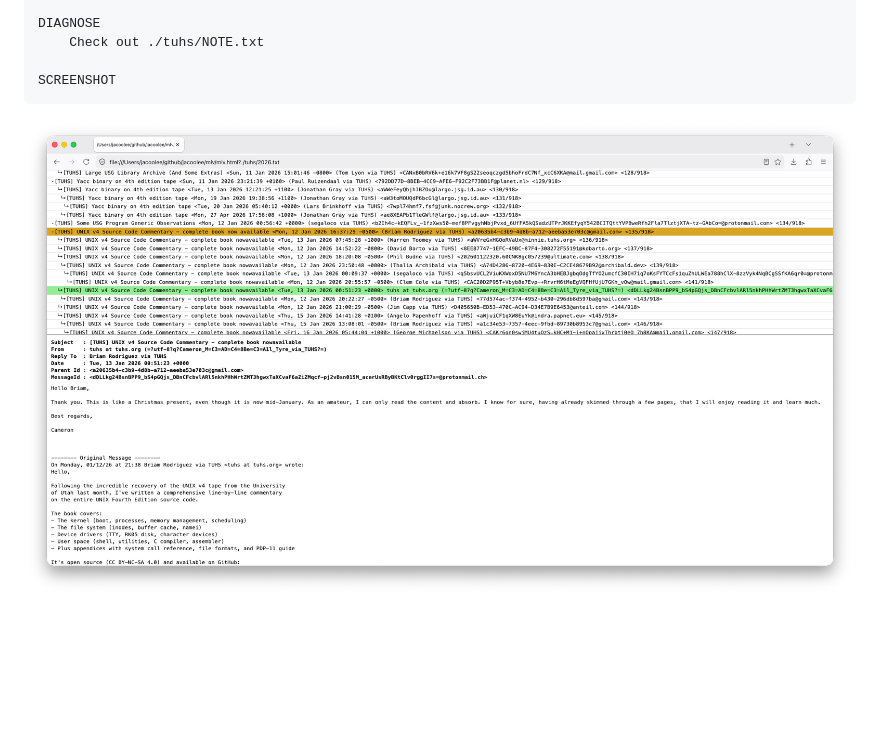
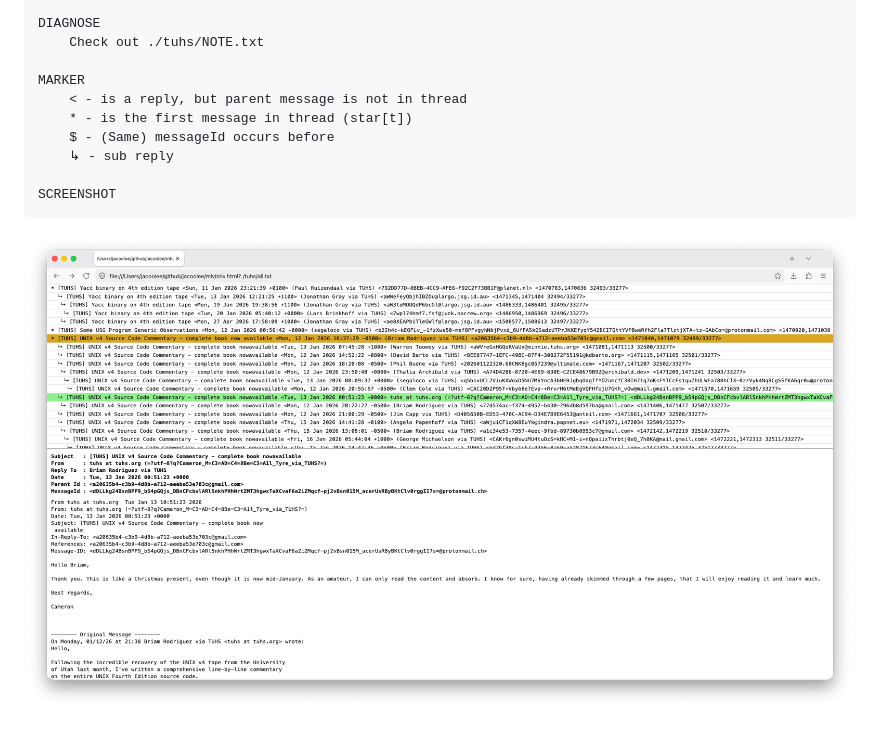
Before and after one commit to jacoolee/mlv, a Markdown page: README.md, the part around the change. GitHub-like rendering; pictures changed too: screenshot.png; blank space fills up the shorter version.

````diff
--- a/README.md
+++ b/README.md
@@ -21,6 +21,12 @@ HOTKEYS
 DIAGNOSE
     Check out ./tuhs/NOTE.txt
 
+MARKER
+    < - is a reply, but parent message is not in thread
+    * - is the first message in thread (star[t])
+    $ - (Same) messageId occurs before
+    ↳ - sub reply
+
 SCREENSHOT
 ```
 ![](./screenshot.png)
````
Also changed, not shown: 4 other files.
